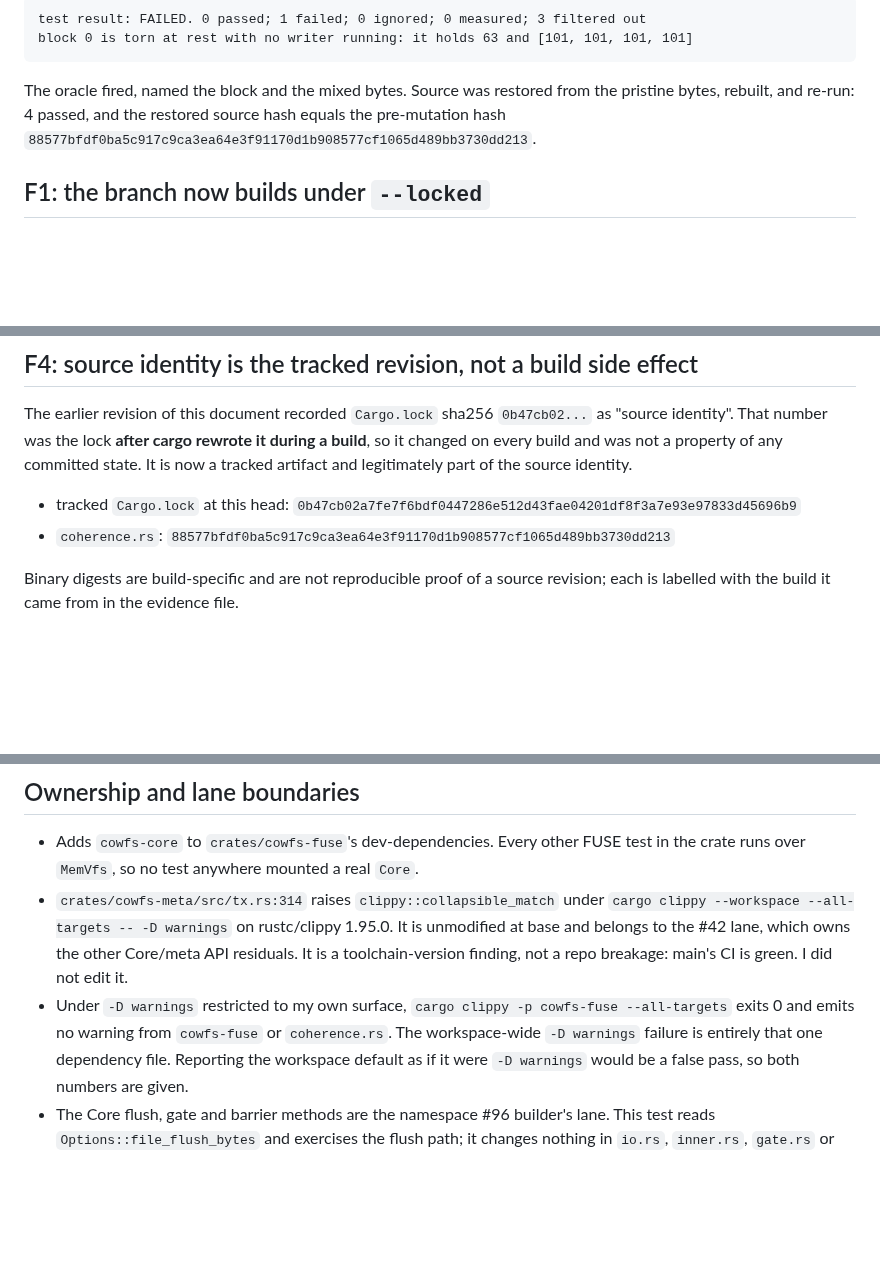
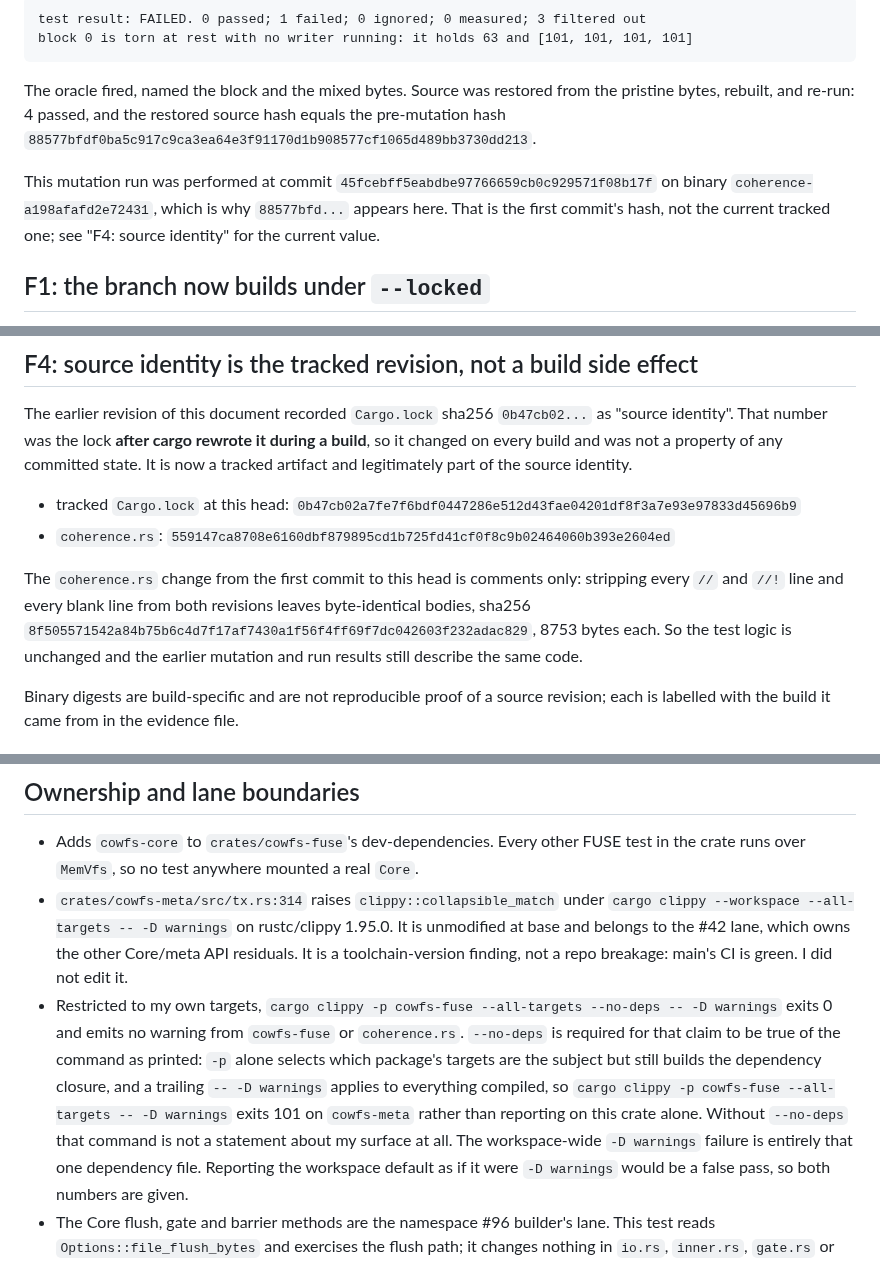
Before and after one commit to zeeshanhaque21/cowfs, a Markdown page: docs/verification/ready-45.md, 3 parts joined by grey strips. Drawn GitHub-style; blank space fills up the shorter version.

Commit message:
docs(#45): correct three provenance defects in the coherence evidence
Documentation only. No source, test, lockfile or comment change; no re-measurement.

D1: the tracked-source table named coherence.rs as 88577bfd..., which is the previous
commit's hash, so the table intended to be the authoritative record of tracked state was
wrong about the one file this branch had modified. The actual hash at 06f0695 is
559147ca8708e6160dbf879895cd1b725fd41cf0f8c9b02464060b393e2604ed, computed from the
committed blob. Both documents now record that, and add that the change is comments only:
with every //, //! and blank line stripped both revisions hash to 8f505571..., 8753 bytes
each, so the test logic is unchanged and the earlier run results still describe it.

The three mutation-run occurrences of 88577bfd... stay as they are, since that run really
was performed at 45fcebff on binary coherence-a198afafd2e72431. They are now labelled with
that commit so they cannot be read as current-state claims.

D2: the printed command "cargo clippy -p cowfs-fuse --all-targets -- -D warnings" does not
produce the rc 0 it claimed. -p selects which package's targets are the subject but still
compiles the dependency closure, and a trailing -- -D warnings applies to everything
compiled, so it exits 101 on cowfs-meta. The claim is true only of the --no-deps form,
which is what both documents now print. The full dependency-closure failure at
cowfs-meta/src/tx.rs:314 is retained as a real, pre-existing, rustc-1.95-only finding owned
by the #42 lane; it is not softened and that file is not edited.

D3: ready-45.md listed the builder tmpfs 40-rep experiment twice, which reads as two
independent samples and inflates the apparent total to 80 reps. One row removed. The
surviving set is unchanged: 11 of 40 tmpfs and 17 of 40 ext4 for the repository check, 3 of
6 ext4 at this revision, and the two counting-harness results of 2 and 17 tears per
120000 reads kept apart.

Also states plainly that the VERDICT lines are transcript text from a manual run. No
committed verifier and no CI step asserts the executed test count, so the guard is
documented and operator-checked, not enforced, and the --ignored trap is still live.

The shared daemon is not mentioned in either document: it lives on the local Mac, so an
absent PID on the Linux host says nothing about it and no daemon-preservation claim needed
removing.

```diff
--- a/docs/verification/ready-45.md
+++ b/docs/verification/ready-45.md
@@ -92,6 +92,11 @@ The oracle fired, named the block and the mixed bytes.
 Source was restored from the pristine bytes, rebuilt, and re-run: 4 passed, and the restored source
 hash equals the pre-mutation hash `88577bfdf0ba5c917c9ca3ea64e3f91170d1b908577cf1065d489bb3730dd213`.
 
+This mutation run was performed at commit `45fcebff5eabdbe97766659cb0c929571f08b17f` on binary
+`coherence-a198afafd2e72431`, which is why `88577bfd...` appears here.
+That is the first commit's hash, not the current tracked one; see "F4: source identity" for the
+current value.
+
 ## F1: the branch now builds under `--locked`
 
 Adding `cowfs-core` to `crates/cowfs-fuse`'s dev-dependencies required a `Cargo.lock` refresh that
@@ -133,7 +138,12 @@ was not a property of any committed state.
 It is now a tracked artifact and legitimately part of the source identity.
 
 - tracked `Cargo.lock` at this head: `0b47cb02a7fe7f6bdf0447286e512d43fae04201df8f3a7e93e97833d45696b9`
-- `coherence.rs`: `88577bfdf0ba5c917c9ca3ea64e3f91170d1b908577cf1065d489bb3730dd213`
+- `coherence.rs`: `559147ca8708e6160dbf879895cd1b725fd41cf0f8c9b02464060b393e2604ed`
+
+The `coherence.rs` change from the first commit to this head is comments only: stripping every `//`
+and `//!` line and every blank line from both revisions leaves byte-identical bodies, sha256
+`8f505571542a84b75b6c4d7f17af7430a1f56f4ff69f7dc042603f232adac829`, 8753 bytes each.
+So the test logic is unchanged and the earlier mutation and run results still describe the same code.
 
 Binary digests are build-specific and are not reproducible proof of a source revision; each is
 labelled with the build it came from in the evidence file.
@@ -265,8 +279,13 @@ different denominators and are not folded together.
   It is unmodified at base and belongs to the #42 lane, which owns the other Core/meta API residuals.
   It is a toolchain-version finding, not a repo breakage: main's CI is green.
   I did not edit it.
-- Under `-D warnings` restricted to my own surface, `cargo clippy -p cowfs-fuse --all-targets`
+- Restricted to my own targets, `cargo clippy -p cowfs-fuse --all-targets --no-deps -- -D warnings`
   exits 0 and emits no warning from `cowfs-fuse` or `coherence.rs`.
+  `--no-deps` is required for that claim to be true of the command as printed: `-p` alone selects
+  which package's targets are the subject but still builds the dependency closure, and a trailing
+  `-- -D warnings` applies to everything compiled, so `cargo clippy -p cowfs-fuse --all-targets --
+  -D warnings` exits 101 on `cowfs-meta` rather than reporting on this crate alone.
+  Without `--no-deps` that command is not a statement about my surface at all.
   The workspace-wide `-D warnings` failure is entirely that one dependency file.
   Reporting the workspace default as if it were `-D warnings` would be a false pass, so both numbers
   are given.
```
Also changed, not shown: other parts of docs/verification/ready-45.md (+5 -1 lines), 1 other file.
